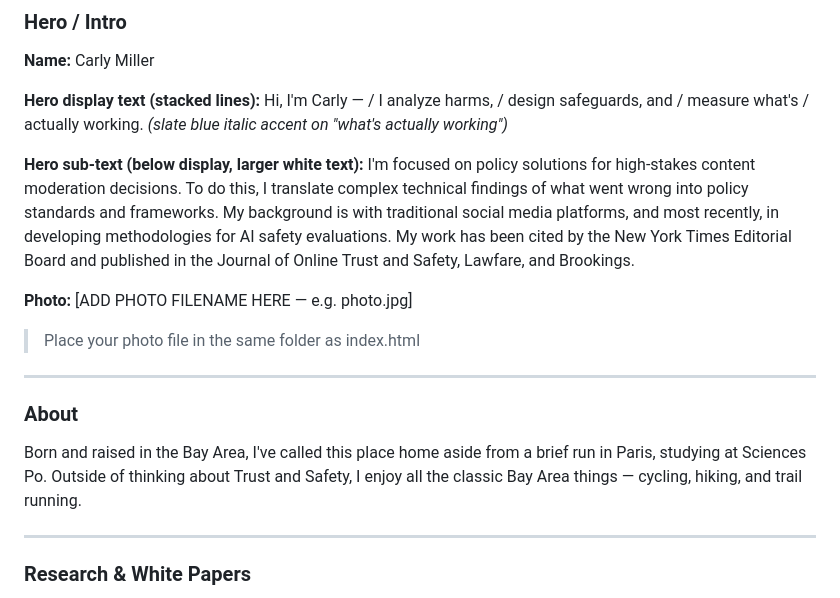
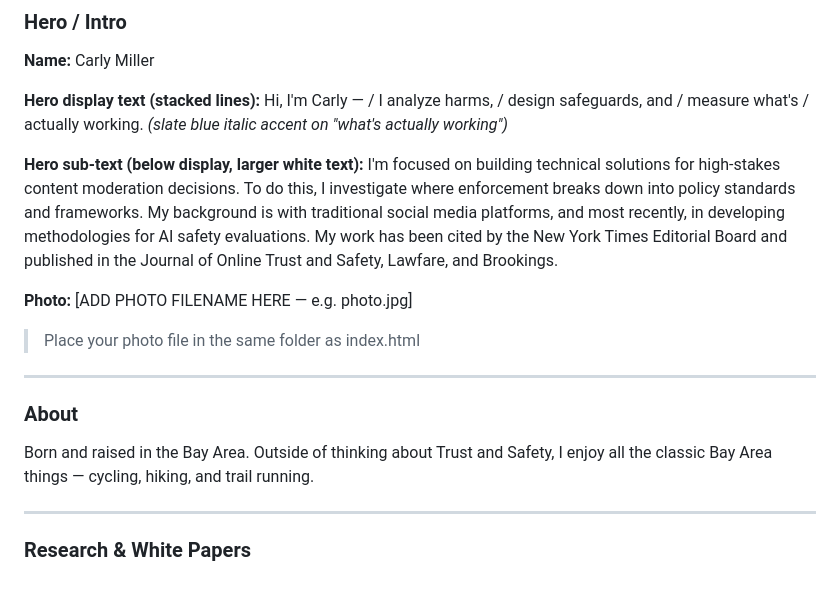
Before and after one commit to carlymiller-analyst/carlymiller-analyst.github.io, a Markdown page: website_instructions_03_07.md, the part around one of its changes. GitHub-like rendering.

```diff
--- a/website_instructions_03_07.md
+++ b/website_instructions_03_07.md
@@ -64,7 +85,7 @@ Hi, I'm Carly — / I analyze harms, / design safeguards, and / measure what's /
 *(slate blue italic accent on "what's actually working")*
 
 **Hero sub-text (below display, larger white text):**
-I'm focused on policy solutions for high-stakes content moderation decisions. To do this, I translate complex technical findings of what went wrong into policy standards and frameworks. My background is with traditional social media platforms, and most recently, in developing methodologies for AI safety evaluations. My work has been cited by the New York Times Editorial Board and published in the Journal of Online Trust and Safety, Lawfare, and Brookings.
+I'm focused on building technical solutions for high-stakes content moderation decisions. To do this, I investigate where enforcement breaks down into policy standards and frameworks. My background is with traditional social media platforms, and most recently, in developing methodologies for AI safety evaluations. My work has been cited by the New York Times Editorial Board and published in the Journal of Online Trust and Safety, Lawfare, and Brookings.
 
 **Photo:** [ADD PHOTO FILENAME HERE — e.g. photo.jpg]
 > Place your photo file in the same folder as index.html
@@ -72,7 +93,7 @@ I'm focused on policy solutions for high-stakes content moderation decisions. To
 ---
 
 ### About
-Born and raised in the Bay Area, I've called this place home aside from a brief run in Paris, studying at Sciences Po. Outside of thinking about Trust and Safety, I enjoy all the classic Bay Area things — cycling, hiking, and trail running.
+Born and raised in the Bay Area. Outside of thinking about Trust and Safety, I enjoy all the classic Bay Area things — cycling, hiking, and trail running.
 
 ---
 
```
Also changed, not shown: other parts of website_instructions_03_07.md (+26 -0 lines).
